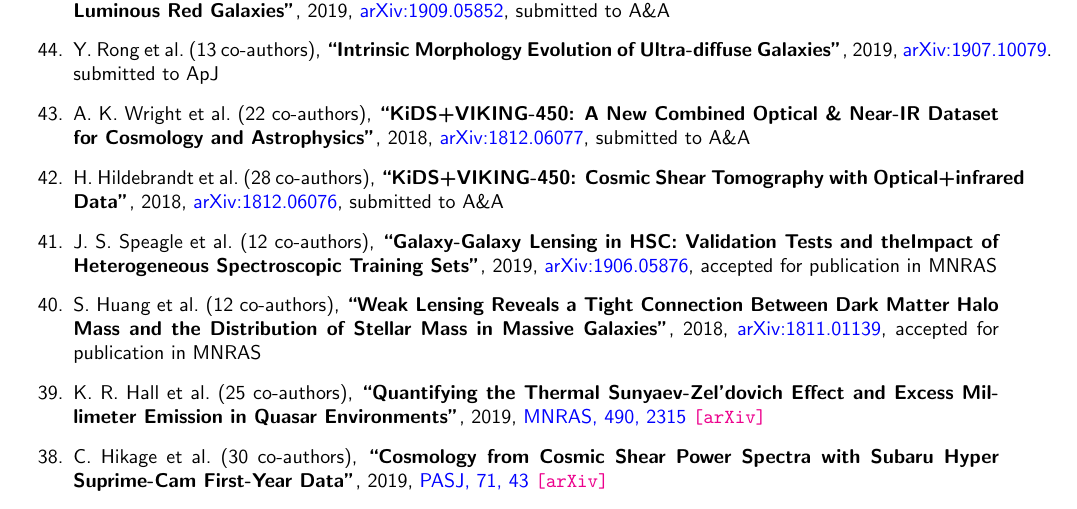
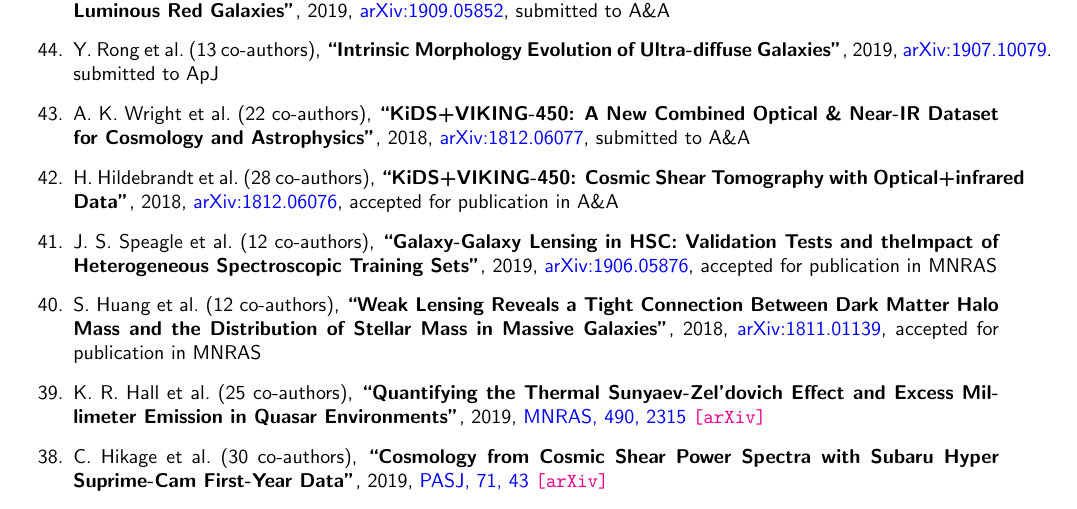
Before and after one commit to cristobal-sifon/cv, a LaTeX document (Sifon_publications.tex, which reads publications/publist_others.tex): part of page 2 of 4, cut so that both start at the same text. Compiled offline with pdfLaTeX.

Commit message:
Hildebrant+ accepted

```diff
--- a/publications/publist_others.tex
+++ b/publications/publist_others.tex
@@ -40,12 +45,7 @@ H.~Hildebrandt \etal{28}
 %J.~A.~Peacock, M.~Radovich, P.~Schneider, \myself, M.~Tewes
 \paper{KiDS+VIKING-450: Cosmic Shear Tomography with Optical+infrared Data},
 2018, \href{http://adsabs.harvard.edu/abs/2018arXiv181206076H}{arXiv:1812.06076},
-\submitted{\aap}
-
-
-%%%%%%%%%%%%%%%%
-%%% Accepted %%%
-%%%%%%%%%%%%%%%%
+\accepted{\aap}
 
 \item
 J.~S.~Speagle \etal{12}
```
Also changed, not shown: Sifon_CV.pdf, Sifon_publications.pdf, publications/publist_others.tex (5 more changed lines).
